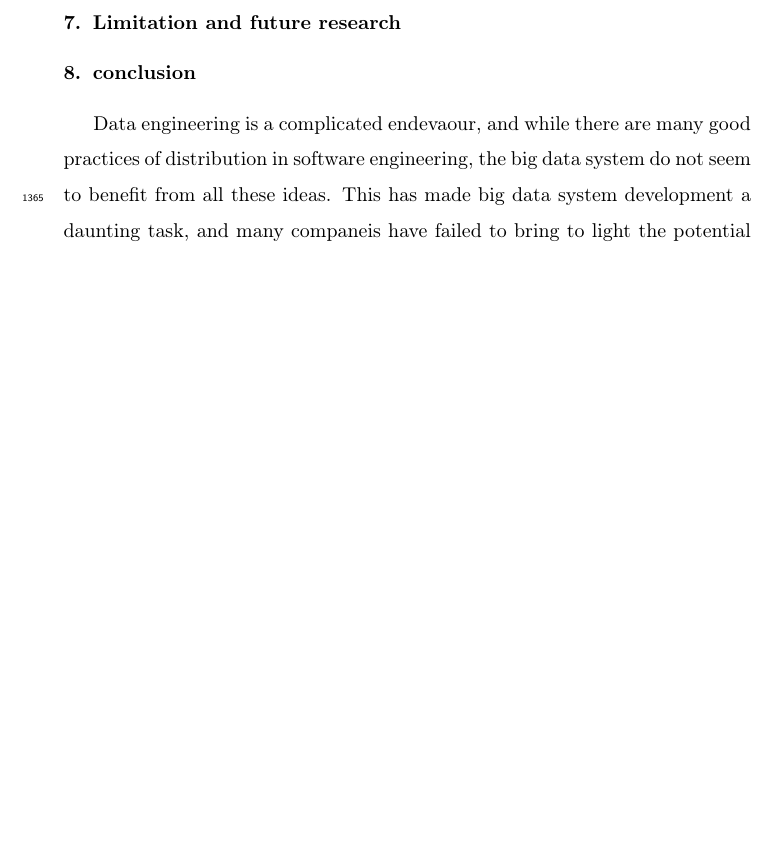
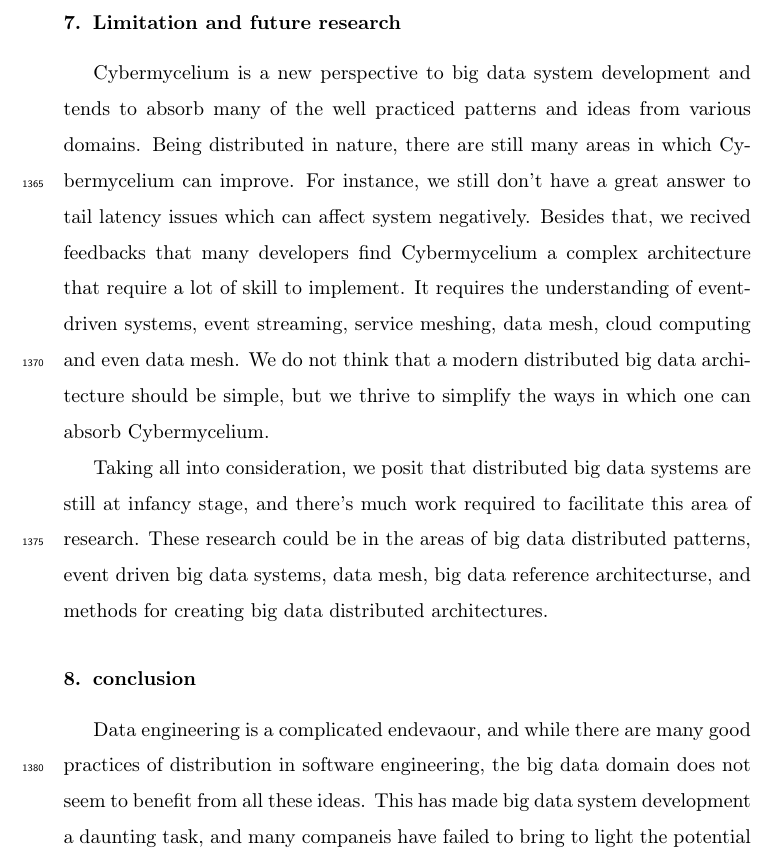
Before and after one commit to Polyhistor/Cybermycelium-Distributed-domain-driven-architecture-for-big-data-systems, a LaTeX paper (Domain-driven-distributed-RA-for-BD.tex): part of page 54 of 68, cut so that both start at the same text, the shorter picture padded with empty space. Compiled offline with pdfLaTeX.

Commit message:
finalized writing the limitation, and a bit of conclusion

```diff
--- a/Domain-driven-distributed-RA-for-BD.tex
+++ b/Domain-driven-distributed-RA-for-BD.tex
@@ -759,11 +759,13 @@ Anothe area where stakeholders were challenged was the idea of service mesh. Whe
 
 \section{Limitation and future research}
 
+Cybermycelium is a new perspective to big data system development and tends to absorb many of the well practiced patterns and ideas from various domains. Being distributed in nature, there are still many areas in which Cybermycelium can improve. For instance, we still don't have a great answer to tail latency issues which can affect system negatively. Besides that, we recived feedbacks that many developers find Cybermycelium a complex architecture that require a lot of skill to implement. It requires the understanding of event-driven systems, event streaming, service meshing, data mesh, cloud computing and even data mesh. We do not think that a modern distributed big data architecture should be simple, but we thrive to simplify the ways in which one can absorb Cybermycelium.
 
+Taking all into consideration, we posit that distributed big data systems are still at infancy stage, and there's much work required to facilitate this area of research. These research could be in the areas of big data distributed patterns, event driven big data systems, data mesh, big data reference architecturse, and methods for creating big data distributed architectures.
 
 \section{conclusion}
 
-Data engineering is a complicated endevaour, and while there are many good practices of distribution in software engineering, the big data system do not seem to benefit from all these ideas. This has made big data system development a daunting task, and many companeis have failed to bring to light the potential of a data-driven decision making. Therefore, there is more and more research required in the areas of data architecture, and the ways in which the data flows between various components. We think
+Data engineering is a complicated endevaour, and while there are many good practices of distribution in software engineering, the big data domain does not seem to benefit from all these ideas. This has made big data system development a daunting task, and many companeis have failed to bring to light the potential of a data-driven decision making. Therefore, there is more and more research required in the areas of data architecture, and the ways in which the data flows between various components. We think
 
 \bibliography{mybibfile}
 
```
Also changed, not shown: __latexindent_temp.tex (+3 -1 lines), 2 other files.
